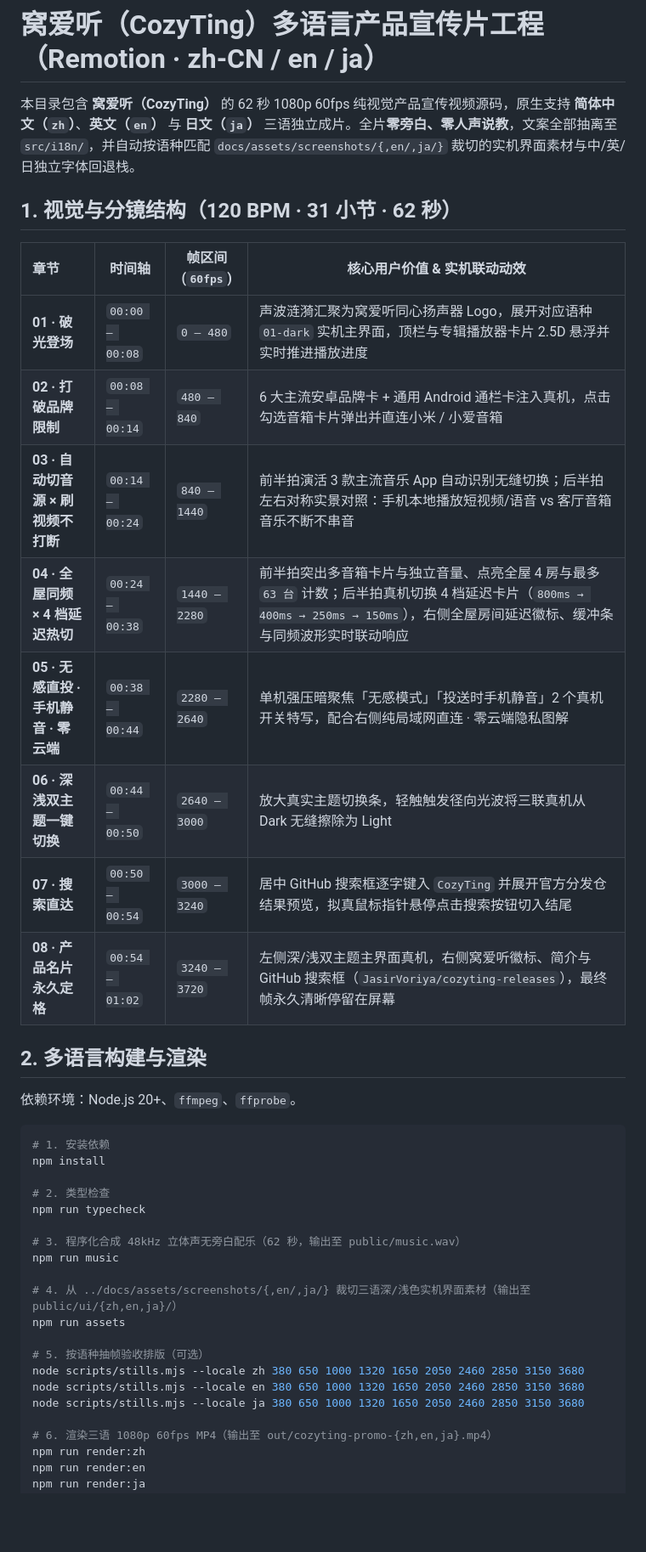
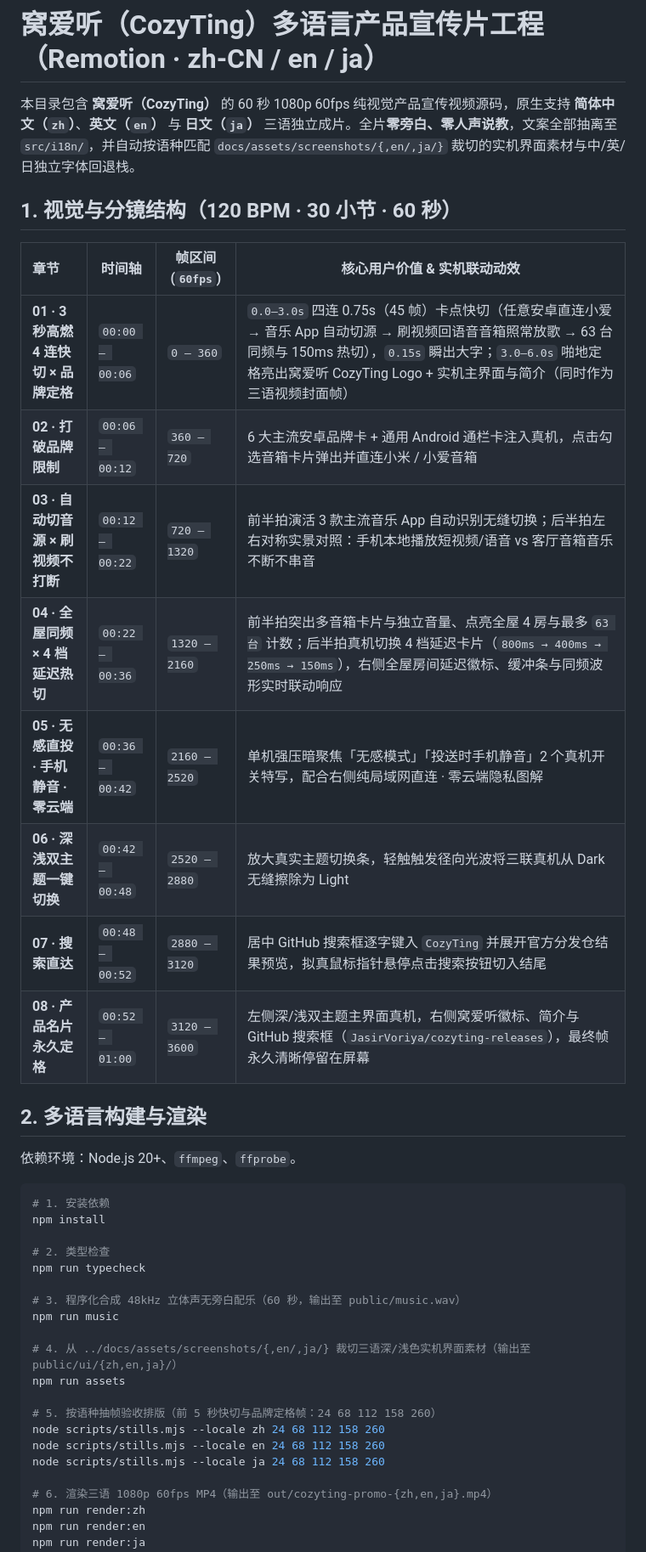
Before and after one commit to JasirVoriya/cozyting, a Markdown page: promo/README.md, the part around the change. Shown at 85% size. Drawn GitHub-style; blank space fills up the shorter version.

Commit message:
feat(promo): refactor multilingual intro with 3s fast hook and 60s soundtrack

```diff
--- a/promo/README.md
+++ b/promo/README.md
@@ -1,19 +1,19 @@
 # 窝爱听（CozyTing）多语言产品宣传片工程（Remotion · zh-CN / en / ja）
 
-本目录包含 **窝爱听（CozyTing）** 的 62 秒 1080p 60fps 纯视觉产品宣传视频源码，原生支持 **简体中文（`zh`）**、**英文（`en`）** 与 **日文（`ja`）** 三语独立成片。全片**零旁白、零人声说教**，文案全部抽离至 `src/i18n/`，并自动按语种匹配 `docs/assets/screenshots/{,en/,ja/}` 裁切的实机界面素材与中/英/日独立字体回退栈。
+本目录包含 **窝爱听（CozyTing）** 的 60 秒 1080p 60fps 纯视觉产品宣传视频源码，原生支持 **简体中文（`zh`）**、**英文（`en`）** 与 **日文（`ja`）** 三语独立成片。全片**零旁白、零人声说教**，文案全部抽离至 `src/i18n/`，并自动按语种匹配 `docs/assets/screenshots/{,en/,ja/}` 裁切的实机界面素材与中/英/日独立字体回退栈。
 
-## 1. 视觉与分镜结构（120 BPM · 31 小节 · 62 秒）
+## 1. 视觉与分镜结构（120 BPM · 30 小节 · 60 秒）
 
 | 章节 | 时间轴 | 帧区间 (`60fps`) | 核心用户价值 & 实机联动动效 |
 | :--- | --- | --- | --- |
-| **01 · 破光登场** | `00:00 – 00:08` | `0 – 480` | 声波涟漪汇聚为窝爱听同心扬声器 Logo，展开对应语种 `01-dark` 实机主界面，顶栏与专辑播放器卡片 2.5D 悬浮并实时推进播放进度 |
-| **02 · 打破品牌限制** | `00:08 – 00:14` | `480 – 840` | 6 大主流安卓品牌卡 + 通用 Android 通栏卡注入真机，点击勾选音箱卡片弹出并直连小米 / 小爱音箱 |
-| **03 · 自动切音源 × 刷视频不打断** | `00:14 – 00:24` | `840 – 1440` | 前半拍演活 3 款主流音乐 App 自动识别无缝切换；后半拍左右对称实景对照：手机本地播放短视频/语音 vs 客厅音箱音乐不断不串音 |
-| **04 · 全屋同频 × 4 档延迟热切** | `00:24 – 00:38` | `1440 – 2280` | 前半拍突出多音箱卡片与独立音量、点亮全屋 4 房与最多 `63 台` 计数；后半拍真机切换 4 档延迟卡片（`800ms → 400ms → 250ms → 150ms`），右侧全屋房间延迟徽标、缓冲条与同频波形实时联动响应 |
-| **05 · 无感直投 · 手机静音 · 零云端** | `00:38 – 00:44` | `2280 – 2640` | 单机强压暗聚焦「无感模式」「投送时手机静音」2 个真机开关特写，配合右侧纯局域网直连 · 零云端隐私图解 |
-| **06 · 深浅双主题一键切换** | `00:44 – 00:50` | `2640 – 3000` | 放大真实主题切换条，轻触触发径向光波将三联真机从 Dark 无缝擦除为 Light |
-| **07 · 搜索直达** | `00:50 – 00:54` | `3000 – 3240` | 居中 GitHub 搜索框逐字键入 `CozyTing` 并展开官方分发仓结果预览，拟真鼠标指针悬停点击搜索按钮切入结尾 |
-| **08 · 产品名片永久定格** | `00:54 – 01:02` | `3240 – 3720` | 左侧深/浅双主题主界面真机，右侧窝爱听徽标、简介与 GitHub 搜索框（`JasirVoriya/cozyting-releases`），最终帧永久清晰停留在屏幕 |
+| **01 · 3 秒高燃 4 连快切 × 品牌定格** | `00:00 – 00:06` | `0 – 360` | `0.0–3.0s` 四连 0.75s（45 帧）卡点快切（任意安卓直连小爱 → 音乐 App 自动切源 → 刷视频回语音音箱照常放歌 → 63 台同频与 150ms 热切），`0.15s` 瞬出大字；`3.0–6.0s` 啪地定格亮出窝爱听 CozyTing Logo + 实机主界面与简介（同时作为三语视频封面帧） |
+| **02 · 打破品牌限制** | `00:06 – 00:12` | `360 – 720` | 6 大主流安卓品牌卡 + 通用 Android 通栏卡注入真机，点击勾选音箱卡片弹出并直连小米 / 小爱音箱 |
+| **03 · 自动切音源 × 刷视频不打断** | `00:12 – 00:22` | `720 – 1320` | 前半拍演活 3 款主流音乐 App 自动识别无缝切换；后半拍左右对称实景对照：手机本地播放短视频/语音 vs 客厅音箱音乐不断不串音 |
+| **04 · 全屋同频 × 4 档延迟热切** | `00:22 – 00:36` | `1320 – 2160` | 前半拍突出多音箱卡片与独立音量、点亮全屋 4 房与最多 `63 台` 计数；后半拍真机切换 4 档延迟卡片（`800ms → 400ms → 250ms → 150ms`），右侧全屋房间延迟徽标、缓冲条与同频波形实时联动响应 |
+| **05 · 无感直投 · 手机静音 · 零云端** | `00:36 – 00:42` | `2160 – 2520` | 单机强压暗聚焦「无感模式」「投送时手机静音」2 个真机开关特写，配合右侧纯局域网直连 · 零云端隐私图解 |
+| **06 · 深浅双主题一键切换** | `00:42 – 00:48` | `2520 – 2880` | 放大真实主题切换条，轻触触发径向光波将三联真机从 Dark 无缝擦除为 Light |
+| **07 · 搜索直达** | `00:48 – 00:52` | `2880 – 3120` | 居中 GitHub 搜索框逐字键入 `CozyTing` 并展开官方分发仓结果预览，拟真鼠标指针悬停点击搜索按钮切入结尾 |
+| **08 · 产品名片永久定格** | `00:52 – 01:00` | `3120 – 3600` | 左侧深/浅双主题主界面真机，右侧窝爱听徽标、简介与 GitHub 搜索框（`JasirVoriya/cozyting-releases`），最终帧永久清晰停留在屏幕 |
 
 ## 2. 多语言构建与渲染
 
@@ -26,16 +26,16 @@ npm install
 # 2. 类型检查
 npm run typecheck
 
-# 3. 程序化合成 48kHz 立体声无旁白配乐（62 秒，输出至 public/music.wav）
+# 3. 程序化合成 48kHz 立体声无旁白配乐（60 秒，输出至 public/music.wav）
 npm run music
 
 # 4. 从 ../docs/assets/screenshots/{,en/,ja/} 裁切三语深/浅色实机界面素材（输出至 public/ui/{zh,en,ja}/）
 npm run assets
 
-# 5. 按语种抽帧验收排版（可选）
-node scripts/stills.mjs --locale zh 380 650 1000 1320 1650 2050 2460 2850 3150 3680
-node scripts/stills.mjs --locale en 380 650 1000 1320 1650 2050 2460 2850 3150 3680
-node scripts/stills.mjs --locale ja 380 650 1000 1320 1650 2050 2460 2850 3150 3680
+# 5. 按语种抽帧验收排版（前 5 秒快切与品牌定格帧：24 68 112 158 260）
+node scripts/stills.mjs --locale zh 24 68 112 158 260
+node scripts/stills.mjs --locale en 24 68 112 158 260
+node scripts/stills.mjs --locale ja 24 68 112 158 260
 
 # 6. 渲染三语 1080p 60fps MP4（输出至 out/cozyting-promo-{zh,en,ja}.mp4）
 npm run render:zh
```
Also changed, not shown: README_JA.md (+1 -1 lines), docs/assets/video/cozyting-promo-en-poster.jpg, docs/assets/video/cozyting-promo-ja-poster.jpg, docs/assets/video/cozyting-promo-poster.jpg, 15 other files.
